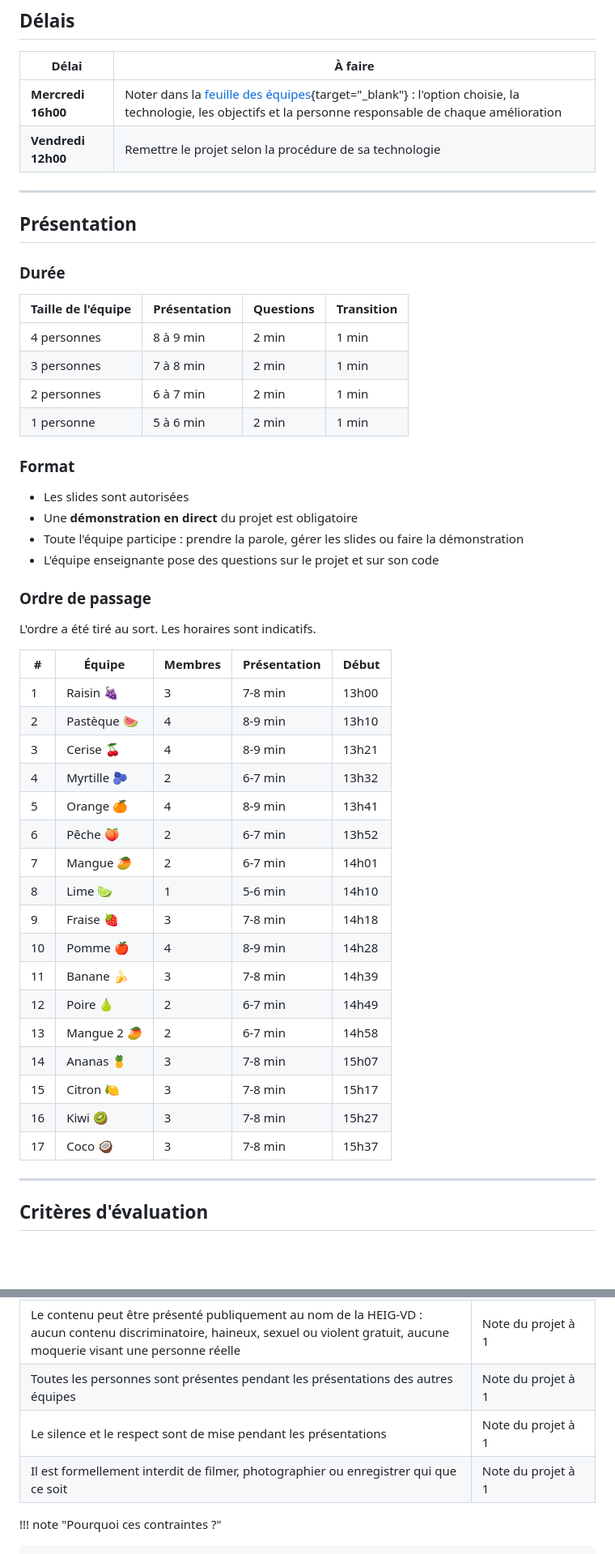
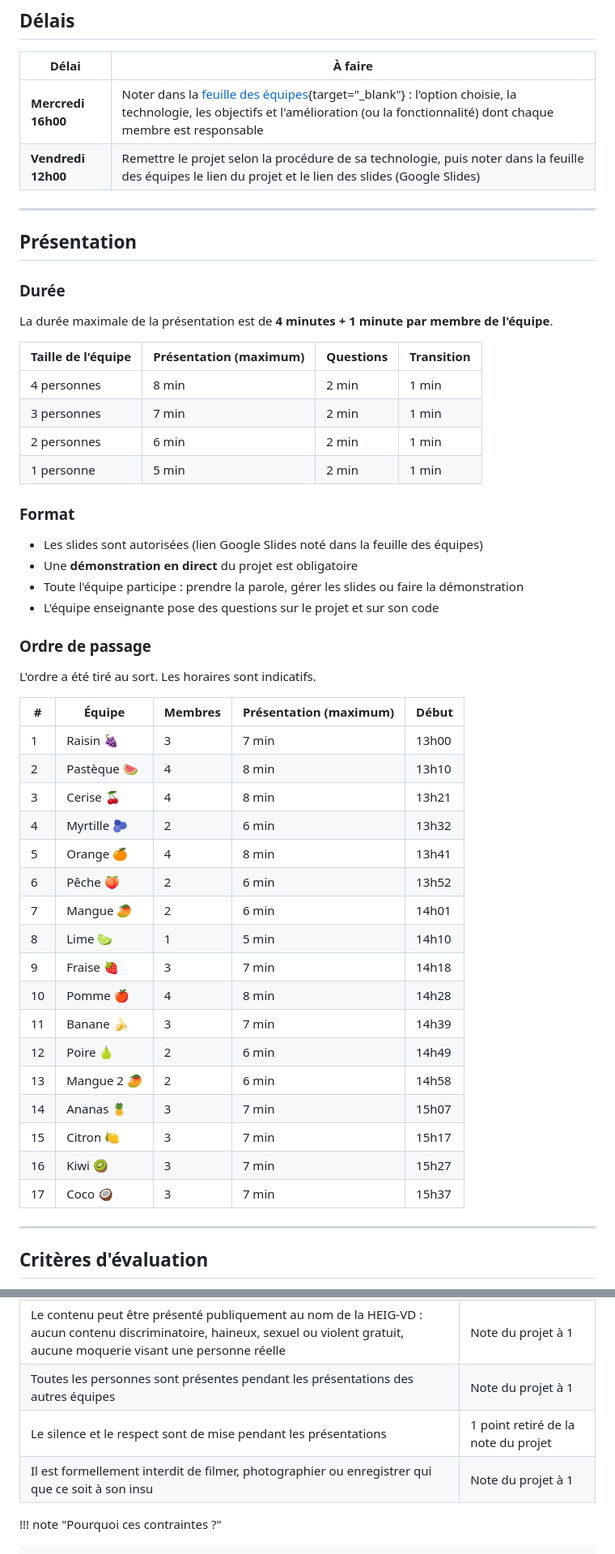
Before and after one commit to heig-vd-msci-course/heig-vd-msci-course, a Markdown page: docs/programme/vendredi.md, 2 parts joined by grey strips. Shown at 81% size. Rendered like a GitHub page; blank space fills up the shorter version.

Commit message:
feat: Update evaluation criteria and presentation guidelines for Friday sessions

```diff
--- a/docs/programme/vendredi.md
+++ b/docs/programme/vendredi.md
@@ -155,8 +157,8 @@ L'équipe doit pouvoir montrer où chacune de ces notions se trouve dans son cod
 
 | Délai | À faire |
 |-------|---------|
-| **Mercredi 16h00** | Noter dans la [feuille des équipes](https://docs.google.com/spreadsheets/d/15XeT07NH9VhMVT2w1itHC7NJF7lpZywitm_qXmaGwH8/edit?gid=1066530451#gid=1066530451){target="_blank"} : l'option choisie, la technologie, les objectifs et la personne responsable de chaque amélioration |
-| **Vendredi 12h00** | Remettre le projet selon la procédure de sa technologie |
+| **Mercredi 16h00** | Noter dans la [feuille des équipes](https://docs.google.com/spreadsheets/d/15XeT07NH9VhMVT2w1itHC7NJF7lpZywitm_qXmaGwH8/edit?gid=1066530451#gid=1066530451){target="_blank"} : l'option choisie, la technologie, les objectifs et l'amélioration (ou la fonctionnalité) dont chaque membre est responsable |
+| **Vendredi 12h00** | Remettre le projet selon la procédure de sa technologie, puis noter dans la feuille des équipes le lien du projet et le lien des slides (Google Slides) |
 
 ---
 
@@ -164,16 +166,18 @@ L'équipe doit pouvoir montrer où chacune de ces notions se trouve dans son cod
 
 ### Durée
 
-| Taille de l'équipe | Présentation | Questions | Transition |
-|--------------------|--------------|-----------|------------|
-| 4 personnes | 8 à 9 min | 2 min | 1 min |
-| 3 personnes | 7 à 8 min | 2 min | 1 min |
-| 2 personnes | 6 à 7 min | 2 min | 1 min |
-| 1 personne | 5 à 6 min | 2 min | 1 min |
+La durée maximale de la présentation est de **4 minutes + 1 minute par membre de l'équipe**.
+
+| Taille de l'équipe | Présentation (maximum) | Questions | Transition |
+|--------------------|------------------------|-----------|------------|
+| 4 personnes | 8 min | 2 min | 1 min |
+| 3 personnes | 7 min | 2 min | 1 min |
+| 2 personnes | 6 min | 2 min | 1 min |
+| 1 personne | 5 min | 2 min | 1 min |
 
 ### Format
 
-- Les slides sont autorisées
+- Les slides sont autorisées (lien Google Slides noté dans la feuille des équipes)
 - Une **démonstration en direct** du projet est obligatoire
 - Toute l'équipe participe : prendre la parole, gérer les slides ou faire la démonstration
 - L'équipe enseignante pose des questions sur le projet et sur son code
@@ -182,25 +186,25 @@ L'équipe doit pouvoir montrer où chacune de ces notions se trouve dans son cod
 
 L'ordre a été tiré au sort. Les horaires sont indicatifs.
 
-| # | Équipe | Membres | Présentation | Début |
+| # | Équipe | Membres | Présentation (maximum) | Début |
 |---|--------|---------|--------------|-------|
-| 1 | Raisin 🍇 | 3 | 7-8 min | 13h00 |
-| 2 | Pastèque 🍉 | 4 | 8-9 min | 13h10 |
-| 3 | Cerise 🍒 | 4 | 8-9 min | 13h21 |
-| 4 | Myrtille 🫐 | 2 | 6-7 min | 13h32 |
-| 5 | Orange 🍊 | 4 | 8-9 min | 13h41 |
-| 6 | Pêche 🍑 | 2 | 6-7 min | 13h52 |
-| 7 | Mangue 🥭 | 2 | 6-7 min | 14h01 |
-| 8 | Lime 🍋‍🟩 | 1 | 5-6 min | 14h10 |
-| 9 | Fraise 🍓 | 3 | 7-8 min | 14h18 |
-| 10 | Pomme 🍎 | 4 | 8-9 min | 14h28 |
-| 11 | Banane 🍌 | 3 | 7-8 min | 14h39 |
-| 12 | Poire 🍐 | 2 | 6-7 min | 14h49 |
-| 13 | Mangue 2 🥭 | 2 | 6-7 min | 14h58 |
-| 14 | Ananas 🍍 | 3 | 7-8 min | 15h07 |
-| 15 | Citron 🍋 | 3 | 7-8 min | 15h17 |
-| 16 | Kiwi 🥝 | 3 | 7-8 min | 15h27 |
-| 17 | Coco 🥥 | 3 | 7-8 min | 15h37 |
+| 1 | Raisin 🍇 | 3 | 7 min | 13h00 |
+| 2 | Pastèque 🍉 | 4 | 8 min | 13h10 |
+| 3 | Cerise 🍒 | 4 | 8 min | 13h21 |
+| 4 | Myrtille 🫐 | 2 | 6 min | 13h32 |
+| 5 | Orange 🍊 | 4 | 8 min | 13h41 |
+| 6 | Pêche 🍑 | 2 | 6 min | 13h52 |
+| 7 | Mangue 🥭 | 2 | 6 min | 14h01 |
+| 8 | Lime 🍋‍🟩 | 1 | 5 min | 14h10 |
+| 9 | Fraise 🍓 | 3 | 7 min | 14h18 |
+| 10 | Pomme 🍎 | 4 | 8 min | 14h28 |
+| 11 | Banane 🍌 | 3 | 7 min | 14h39 |
+| 12 | Poire 🍐 | 2 | 6 min | 14h49 |
+| 13 | Mangue 2 🥭 | 2 | 6 min | 14h58 |
+| 14 | Ananas 🍍 | 3 | 7 min | 15h07 |
+| 15 | Citron 🍋 | 3 | 7 min | 15h17 |
+| 16 | Kiwi 🥝 | 3 | 7 min | 15h27 |
+| 17 | Coco 🥥 | 3 | 7 min | 15h37 |
 
 ---
 
@@ -244,8 +248,8 @@ Les contraintes ne rapportent pas de points. Elles doivent toutes être respect
 | La musique, les images et les sons sont libres de droits ou leur source est citée | Critère concerné à 0 |
 | Le contenu peut être présenté publiquement au nom de la HEIG-VD : aucun contenu discriminatoire, haineux, sexuel ou violent gratuit, aucune moquerie visant une personne réelle | Note du projet à 1 |
 | Toutes les personnes sont présentes pendant les présentations des autres équipes | Note du projet à 1 |
-| Le silence et le respect sont de mise pendant les présentations | Note du projet à 1 |
-| Il est formellement interdit de filmer, photographier ou enregistrer qui que ce soit | Note du projet à 1 |
+| Le silence et le respect sont de mise pendant les présentations | 1 point retiré de la note du projet |
+| Il est formellement interdit de filmer, photographier ou enregistrer qui que ce soit à son insu | Note du projet à 1 |
 
 !!! note "Pourquoi ces contraintes ?"
 
```
Also changed, not shown: other parts of docs/programme/vendredi.md (+3 -1 lines).
